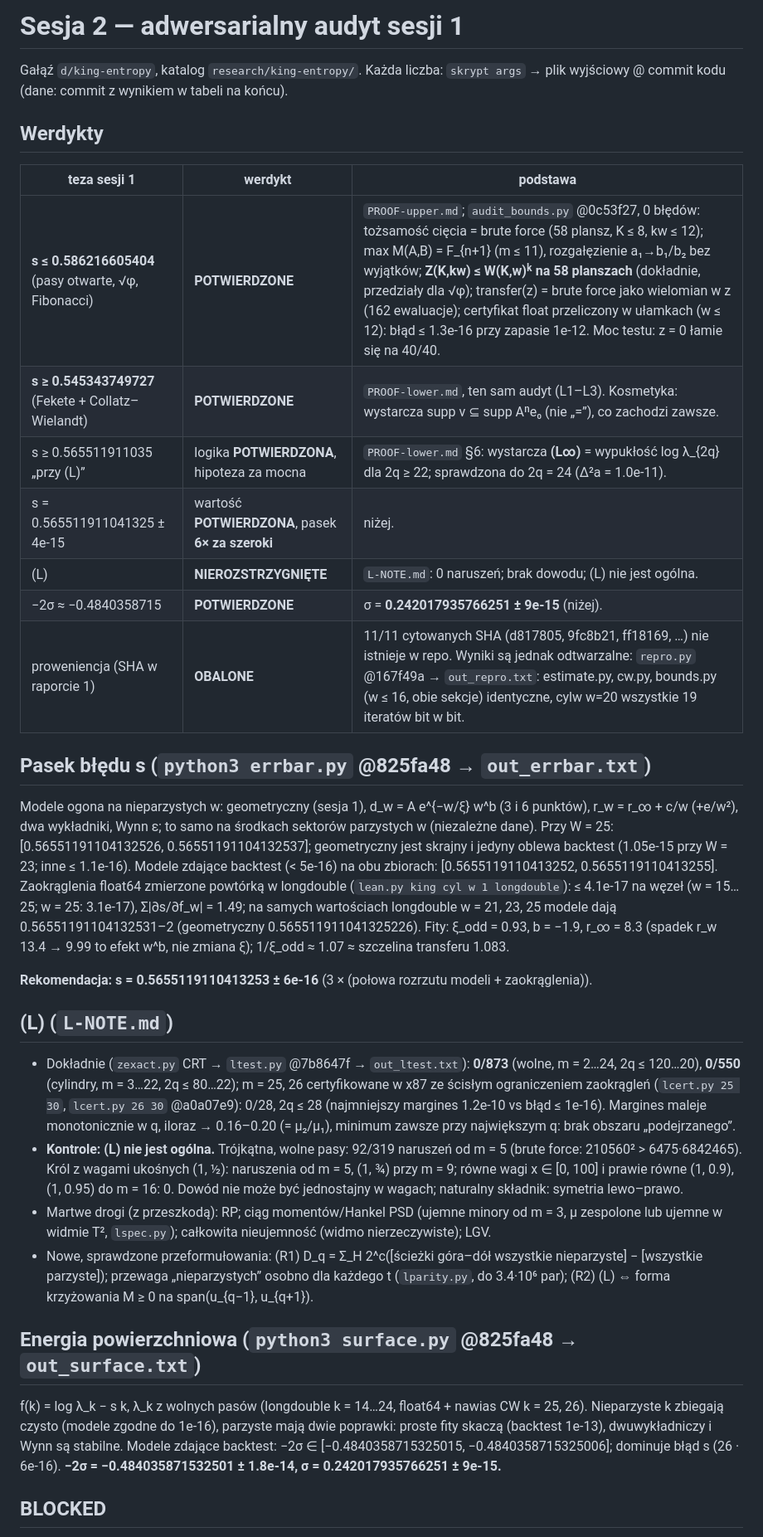
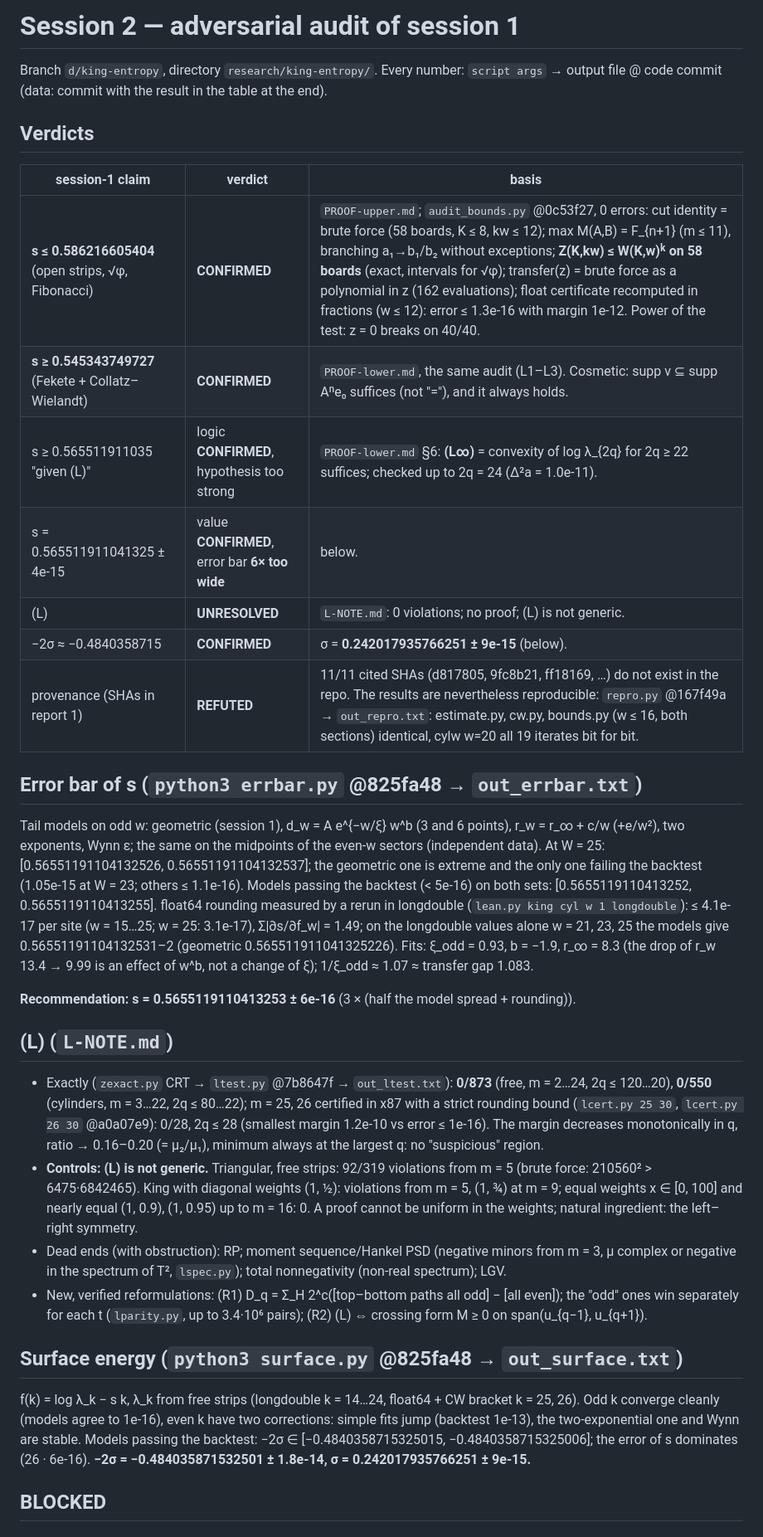
Before and after one commit to dawidrylko/domino-tiling, a Markdown page: research/king-entropy/REPORT-session2.md, the part around one of its changes. Shown at 83% size. Rendered like a GitHub page.

Commit message:
docs(research): translate REPORT-session2.md to English

```diff
--- a/research/king-entropy/REPORT-session2.md
+++ b/research/king-entropy/REPORT-session2.md
@@ -1,58 +1,58 @@
-# Sesja 2 — adwersarialny audyt sesji 1
+# Session 2 — adversarial audit of session 1
 
-Gałąź `d/king-entropy`, katalog `research/king-entropy/`. Każda liczba: `skrypt args` → plik
-wyjściowy @ commit kodu (dane: commit z wynikiem w tabeli na końcu).
+Branch `d/king-entropy`, directory `research/king-entropy/`. Every number: `script args` → output
+file @ code commit (data: commit with the result in the table at the end).
 
-## Werdykty
+## Verdicts
 
-| teza sesji 1 | werdykt | podstawa |
+| session-1 claim | verdict | basis |
 | --- | --- | --- |
-| **s ≤ 0.586216605404** (pasy otwarte, √φ, Fibonacci) | **POTWIERDZONE** | `PROOF-upper.md`; `audit_bounds.py` @0c53f27, 0 błędów: tożsamość cięcia = brute force (58 plansz, K ≤ 8, kw ≤ 12); max M(A,B) = F_{n+1} (m ≤ 11), rozgałęzienie a₁→b₁/b₂ bez wyjątków; **Z(K,kw) ≤ W(K,w)ᵏ na 58 planszach** (dokładnie, przedziały dla √φ); transfer(z) = brute force jako wielomian w z (162 ewaluacje); certyfikat float przeliczony w ułamkach (w ≤ 12): błąd ≤ 1.3e-16 przy zapasie 1e-12. Moc testu: z = 0 łamie się na 40/40. |
-| **s ≥ 0.545343749727** (Fekete + Collatz–Wielandt) | **POTWIERDZONE** | `PROOF-lower.md`, ten sam audyt (L1–L3). Kosmetyka: wystarcza supp v ⊆ supp Aⁿe₀ (nie „=”), co zachodzi zawsze. |
-| s ≥ 0.565511911035 „przy (L)” | logika **POTWIERDZONA**, hipoteza za mocna | `PROOF-lower.md` §6: wystarcza **(L∞)** = wypukłość log λ_{2q} dla 2q ≥ 22; sprawdzona do 2q = 24 (Δ²a = 1.0e-11). |
-| s = 0.565511911041325 ± 4e-15 | wartość **POTWIERDZONA**, pasek **6× za szeroki** | niżej. |
-| (L) | **NIEROZSTRZYGNIĘTE** | `L-NOTE.md`: 0 naruszeń; brak dowodu; (L) nie jest ogólna. |
-| −2σ ≈ −0.4840358715 | **POTWIERDZONE** | σ = **0.242017935766251 ± 9e-15** (niżej). |
-| proweniencja (SHA w raporcie 1) | **OBALONE** | 11/11 cytowanych SHA (d817805, 9fc8b21, ff18169, …) nie istnieje w repo. Wyniki są jednak odtwarzalne: `repro.py` @167f49a → `out_repro.txt`: estimate.py, cw.py, bounds.py (w ≤ 16, obie sekcje) identyczne, cylw w=20 wszystkie 19 iteratów bit w bit. |
+| **s ≤ 0.586216605404** (open strips, √φ, Fibonacci) | **CONFIRMED** | `PROOF-upper.md`; `audit_bounds.py` @0c53f27, 0 errors: cut identity = brute force (58 boards, K ≤ 8, kw ≤ 12); max M(A,B) = F_{n+1} (m ≤ 11), branching a₁→b₁/b₂ without exceptions; **Z(K,kw) ≤ W(K,w)ᵏ on 58 boards** (exact, intervals for √φ); transfer(z) = brute force as a polynomial in z (162 evaluations); float certificate recomputed in fractions (w ≤ 12): error ≤ 1.3e-16 with margin 1e-12. Power of the test: z = 0 breaks on 40/40. |
+| **s ≥ 0.545343749727** (Fekete + Collatz–Wielandt) | **CONFIRMED** | `PROOF-lower.md`, the same audit (L1–L3). Cosmetic: supp v ⊆ supp Aⁿe₀ suffices (not "="), and it always holds. |
+| s ≥ 0.565511911035 "given (L)" | logic **CONFIRMED**, hypothesis too strong | `PROOF-lower.md` §6: **(L∞)** = convexity of log λ_{2q} for 2q ≥ 22 suffices; checked up to 2q = 24 (Δ²a = 1.0e-11). |
+| s = 0.565511911041325 ± 4e-15 | value **CONFIRMED**, error bar **6× too wide** | below. |
+| (L) | **UNRESOLVED** | `L-NOTE.md`: 0 violations; no proof; (L) is not generic. |
+| −2σ ≈ −0.4840358715 | **CONFIRMED** | σ = **0.242017935766251 ± 9e-15** (below). |
+| provenance (SHAs in report 1) | **REFUTED** | 11/11 cited SHAs (d817805, 9fc8b21, ff18169, …) do not exist in the repo. The results are nevertheless reproducible: `repro.py` @167f49a → `out_repro.txt`: estimate.py, cw.py, bounds.py (w ≤ 16, both sections) identical, cylw w=20 all 19 iterates bit for bit. |
 
-## Pasek błędu s (`python3 errbar.py` @825fa48 → `out_errbar.txt`)
+## Error bar of s (`python3 errbar.py` @825fa48 → `out_errbar.txt`)
 
-Modele ogona na nieparzystych w: geometryczny (sesja 1), d_w = A e^{−w/ξ} w^b (3 i 6 punktów),
-r_w = r_∞ + c/w (+e/w²), dwa wykładniki, Wynn ε; to samo na środkach sektorów parzystych w
-(niezależne dane). Przy W = 25: [0.56551191104132526, 0.56551191104132537]; geometryczny jest
-skrajny i jedyny oblewa backtest (1.05e-15 przy W = 23; inne ≤ 1.1e-16). Modele zdające
-backtest (< 5e-16) na obu zbiorach: [0.5655119110413252, 0.5655119110413255]. Zaokrąglenia
-float64 zmierzone powtórką w longdouble (`lean.py king cyl w 1 longdouble`): ≤ 4.1e-17 na węzeł
-(w = 15…25; w = 25: 3.1e-17), Σ|∂s/∂f_w| = 1.49; na samych wartościach longdouble w = 21, 23, 25
-modele dają 0.56551191104132531–2 (geometryczny 0.565511911041325226). Fity: ξ_odd = 0.93, b = −1.9, r_∞ = 8.3 (spadek
-r_w 13.4 → 9.99 to efekt w^b, nie zmiana ξ); 1/ξ_odd ≈ 1.07 ≈ szczelina transferu 1.083.
+Tail models on odd w: geometric (session 1), d_w = A e^{−w/ξ} w^b (3 and 6 points),
+r_w = r_∞ + c/w (+e/w²), two exponents, Wynn ε; the same on the midpoints of the even-w sectors
+(independent data). At W = 25: [0.56551191104132526, 0.56551191104132537]; the geometric one is
+extreme and the only one failing the backtest (1.05e-15 at W = 23; others ≤ 1.1e-16). Models passing the
+backtest (< 5e-16) on both sets: [0.5655119110413252, 0.5655119110413255]. float64
+rounding measured by a rerun in longdouble (`lean.py king cyl w 1 longdouble`): ≤ 4.1e-17 per site
+(w = 15…25; w = 25: 3.1e-17), Σ|∂s/∂f_w| = 1.49; on the longdouble values alone w = 21, 23, 25
+the models give 0.56551191104132531–2 (geometric 0.565511911041325226). Fits: ξ_odd = 0.93, b = −1.9, r_∞ = 8.3 (the drop of
+r_w 13.4 → 9.99 is an effect of w^b, not a change of ξ); 1/ξ_odd ≈ 1.07 ≈ transfer gap 1.083.
 
-**Rekomendacja: s = 0.5655119110413253 ± 6e-16** (3 × (połowa rozrzutu modeli + zaokrąglenia)).
+**Recommendation: s = 0.5655119110413253 ± 6e-16** (3 × (half the model spread + rounding)).
 
 ## (L) (`L-NOTE.md`)
 
-- Dokładnie (`zexact.py` CRT → `ltest.py` @7b8647f → `out_ltest.txt`): **0/873** (wolne,
-  m = 2…24, 2q ≤ 120…20), **0/550** (cylindry, m = 3…22, 2q ≤ 80…22); m = 25, 26 certyfikowane
-  w x87 ze ścisłym ograniczeniem zaokrągleń (`lcert.py 25 30`, `lcert.py 26 30` @a0a07e9): 0/28,
-  2q ≤ 28 (najmniejszy margines 1.2e-10 vs błąd ≤ 1e-16).
-  Margines maleje monotonicznie w q, iloraz → 0.16–0.20 (= μ₂/μ₁), minimum zawsze przy
-  największym q: brak obszaru „podejrzanego”.
-- **Kontrole: (L) nie jest ogólna.** Trójkątna, wolne pasy: 92/319 naruszeń od m = 5 (brute
-  force: 210560² > 6475·6842465). Król z wagami ukośnych (1, ½): naruszenia od m = 5, (1, ¾) przy
-  m = 9; równe wagi x ∈ [0, 100] i prawie równe (1, 0.9), (1, 0.95) do m = 16: 0. Dowód nie może
-  być jednostajny w wagach; naturalny składnik: symetria lewo–prawo.
-- Martwe drogi (z przeszkodą): RP; ciąg momentów/Hankel PSD (ujemne minory od m = 3, μ zespolone
-  lub ujemne w widmie T², `lspec.py`); całkowita nieujemność (widmo nierzeczywiste); LGV.
-- Nowe, sprawdzone przeformułowania: (R1) D_q = Σ_H 2^c([ścieżki góra–dół wszystkie
-  nieparzyste] − [wszystkie parzyste]); przewaga „nieparzystych” osobno dla każdego t
-  (`lparity.py`, do 3.4·10⁶ par); (R2) (L) ⇔ forma krzyżowania M ≥ 0 na span(u_{q−1}, u_{q+1}).
+- Exactly (`zexact.py` CRT → `ltest.py` @7b8647f → `out_ltest.txt`): **0/873** (free,
+  m = 2…24, 2q ≤ 120…20), **0/550** (cylinders, m = 3…22, 2q ≤ 80…22); m = 25, 26 certified
+  in x87 with a strict rounding bound (`lcert.py 25 30`, `lcert.py 26 30` @a0a07e9): 0/28,
+  2q ≤ 28 (smallest margin 1.2e-10 vs error ≤ 1e-16).
+  The margin decreases monotonically in q, ratio → 0.16–0.20 (= μ₂/μ₁), minimum always at the
+  largest q: no "suspicious" region.
+- **Controls: (L) is not generic.** Triangular, free strips: 92/319 violations from m = 5 (brute
+  force: 210560² > 6475·6842465). King with diagonal weights (1, ½): violations from m = 5, (1, ¾) at
+  m = 9; equal weights x ∈ [0, 100] and nearly equal (1, 0.9), (1, 0.95) up to m = 16: 0. A proof cannot
+  be uniform in the weights; natural ingredient: the left–right symmetry.
+- Dead ends (with obstruction): RP; moment sequence/Hankel PSD (negative minors from m = 3, μ complex
+  or negative in the spectrum of T², `lspec.py`); total nonnegativity (non-real spectrum); LGV.
+- New, verified reformulations: (R1) D_q = Σ_H 2^c([top–bottom paths all
+  odd] − [all even]); the "odd" ones win separately for each t
+  (`lparity.py`, up to 3.4·10⁶ pairs); (R2) (L) ⇔ crossing form M ≥ 0 on span(u_{q−1}, u_{q+1}).
 
-## Energia powierzchniowa (`python3 surface.py` @825fa48 → `out_surface.txt`)
+## Surface energy (`python3 surface.py` @825fa48 → `out_surface.txt`)
 
-f(k) = log λ_k − s k, λ_k z wolnych pasów (longdouble k = 14…24, float64 + nawias CW k = 25, 26).
-Nieparzyste k zbiegają czysto (modele zgodne do 1e-16), parzyste mają dwie poprawki: proste fity
-skaczą (backtest 1e-13), dwuwykładniczy i Wynn są stabilne. Modele zdające backtest:
-−2σ ∈ [−0.4840358715325015, −0.4840358715325006]; dominuje błąd s (26 · 6e-16).
+f(k) = log λ_k − s k, λ_k from free strips (longdouble k = 14…24, float64 + CW bracket k = 25, 26).
+Odd k converge cleanly (models agree to 1e-16), even k have two corrections: simple fits
+jump (backtest 1e-13), the two-exponential one and Wynn are stable. Models passing the backtest:
+−2σ ∈ [−0.4840358715325015, −0.4840358715325006]; the error of s dominates (26 · 6e-16).
 **−2σ = −0.484035871532501 ± 1.8e-14, σ = 0.242017935766251 ± 9e-15.**
 
 ## BLOCKED
```
Also changed, not shown: other parts of research/king-entropy/REPORT-session2.md (+15 -15 lines).
